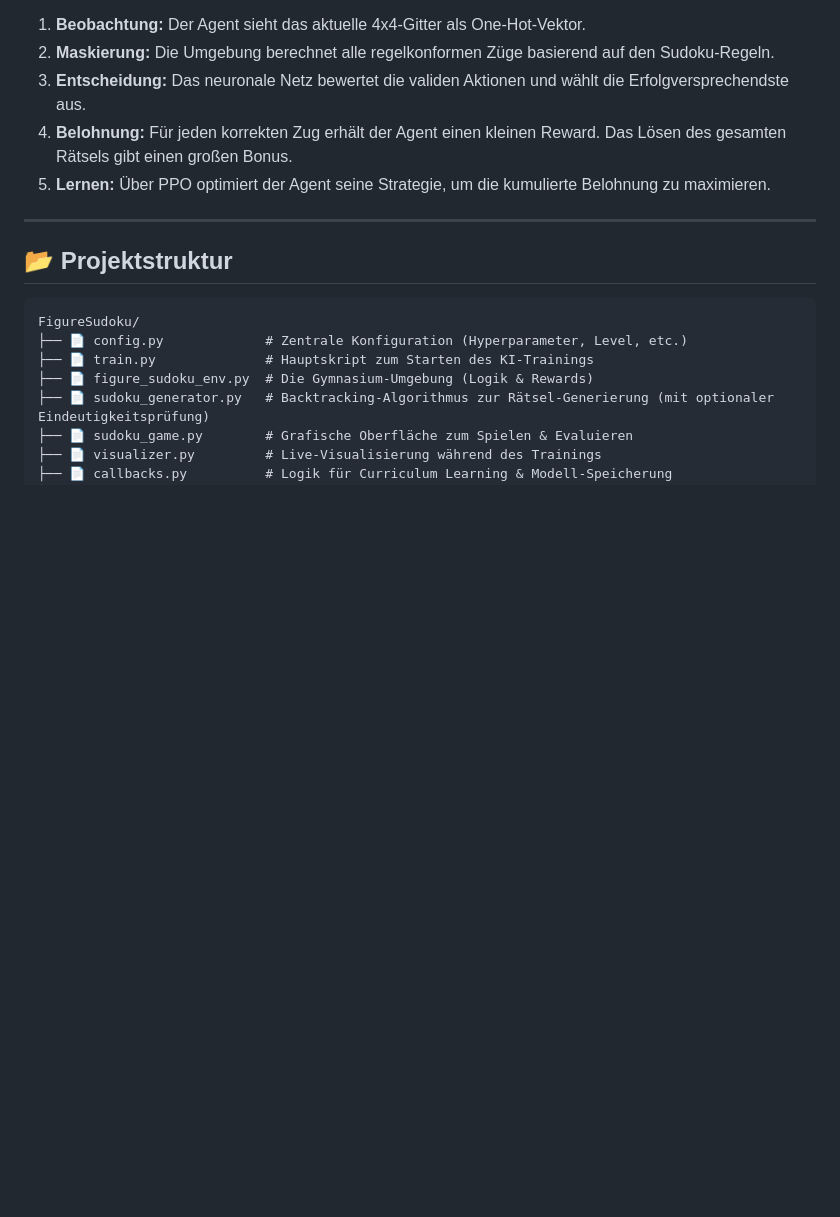
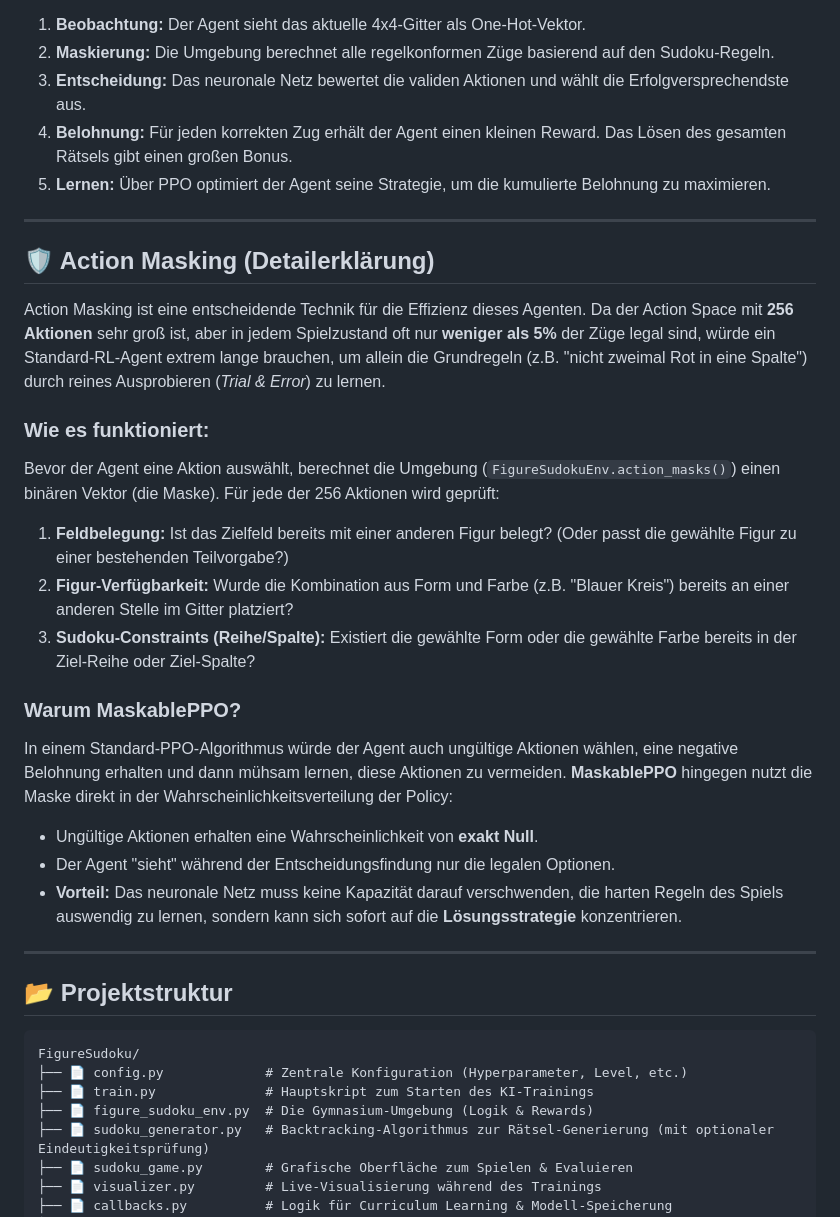
Before and after one commit to aboerzel/FigureSudoku, a Markdown page: README.md, the part around the change printed below. GitHub-like rendering; blank space fills up the shorter version.

```diff
--- a/README.md
+++ b/README.md
@@ -46,6 +46,26 @@ Der Lösungsprozess folgt einem klassischen RL-Zyklus:
 3.  **Entscheidung:** Das neuronale Netz bewertet die validen Aktionen und wählt die Erfolgversprechendste aus.
 4.  **Belohnung:** Für jeden korrekten Zug erhält der Agent einen kleinen Reward. Das Lösen des gesamten Rätsels gibt einen großen Bonus.
 5.  **Lernen:** Über PPO optimiert der Agent seine Strategie, um die kumulierte Belohnung zu maximieren.
+
+---
+
+## 🛡️ Action Masking (Detailerklärung)
+
+Action Masking ist eine entscheidende Technik für die Effizienz dieses Agenten. Da der Action Space mit **256 Aktionen** sehr groß ist, aber in jedem Spielzustand oft nur **weniger als 5%** der Züge legal sind, würde ein Standard-RL-Agent extrem lange brauchen, um allein die Grundregeln (z.B. "nicht zweimal Rot in eine Spalte") durch reines Ausprobieren (*Trial & Error*) zu lernen.
+
+### Wie es funktioniert:
+Bevor der Agent eine Aktion auswählt, berechnet die Umgebung (`FigureSudokuEnv.action_masks()`) einen binären Vektor (die Maske). Für jede der 256 Aktionen wird geprüft:
+
+1.  **Feldbelegung:** Ist das Zielfeld bereits mit einer anderen Figur belegt? (Oder passt die gewählte Figur zu einer bestehenden Teilvorgabe?)
+2.  **Figur-Verfügbarkeit:** Wurde die Kombination aus Form und Farbe (z.B. "Blauer Kreis") bereits an einer anderen Stelle im Gitter platziert?
+3.  **Sudoku-Constraints (Reihe/Spalte):** Existiert die gewählte Form oder die gewählte Farbe bereits in der Ziel-Reihe oder Ziel-Spalte?
+
+### Warum MaskablePPO?
+In einem Standard-PPO-Algorithmus würde der Agent auch ungültige Aktionen wählen, eine negative Belohnung erhalten und dann mühsam lernen, diese Aktionen zu vermeiden.
+**MaskablePPO** hingegen nutzt die Maske direkt in der Wahrscheinlichkeitsverteilung der Policy:
+*   Ungültige Aktionen erhalten eine Wahrscheinlichkeit von **exakt Null**.
+*   Der Agent "sieht" während der Entscheidungsfindung nur die legalen Optionen.
+*   **Vorteil:** Das neuronale Netz muss keine Kapazität darauf verschwenden, die harten Regeln des Spiels auswendig zu lernen, sondern kann sich sofort auf die **Lösungsstrategie** konzentrieren.
 
 ---
 
```
Also changed, not shown: other parts of README.md (+19 -5 lines).
